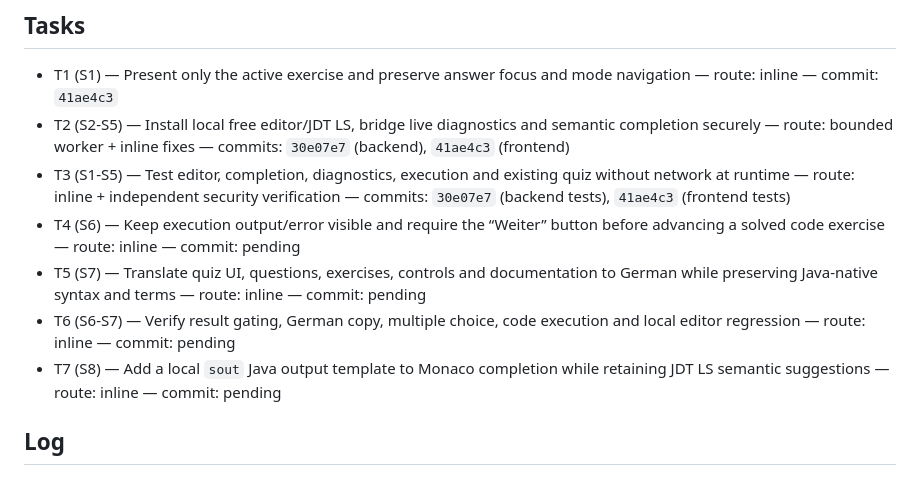
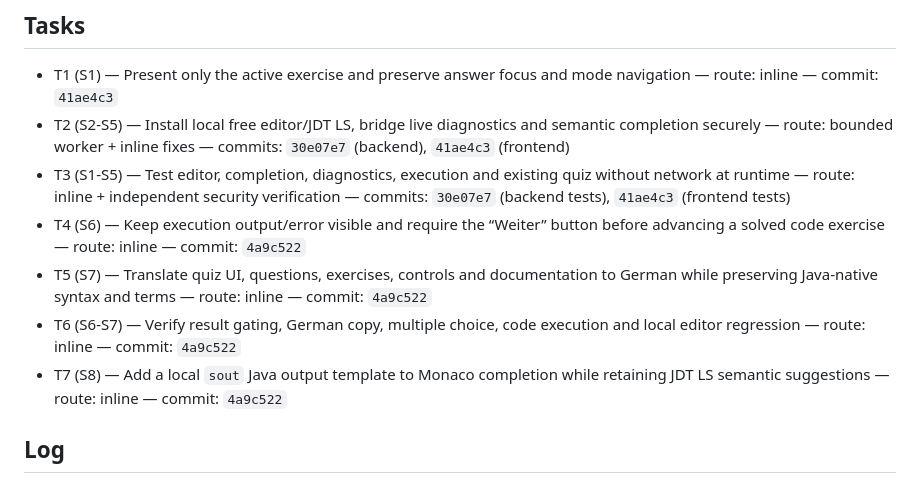
Before and after one commit to albecabrera/javaQuiz, a Markdown page: odd/tasks/java-ide-editor.md, the part around the change. Drawn GitHub-style.

Commit message:
docs: record German quiz progression gates

```diff
--- a/odd/tasks/java-ide-editor.md
+++ b/odd/tasks/java-ide-editor.md
@@ -19,10 +19,10 @@ Status: verified locally; delivery not published
 - T1 (S1) — Present only the active exercise and preserve answer focus and mode navigation — route: inline — commit: `41ae4c3`
 - T2 (S2-S5) — Install local free editor/JDT LS, bridge live diagnostics and semantic completion securely — route: bounded worker + inline fixes — commits: `30e07e7` (backend), `41ae4c3` (frontend)
 - T3 (S1-S5) — Test editor, completion, diagnostics, execution and existing quiz without network at runtime — route: inline + independent security verification — commits: `30e07e7` (backend tests), `41ae4c3` (frontend tests)
-- T4 (S6) — Keep execution output/error visible and require the “Weiter” button before advancing a solved code exercise — route: inline — commit: pending
-- T5 (S7) — Translate quiz UI, questions, exercises, controls and documentation to German while preserving Java-native syntax and terms — route: inline — commit: pending
-- T6 (S6-S7) — Verify result gating, German copy, multiple choice, code execution and local editor regression — route: inline — commit: pending
-- T7 (S8) — Add a local `sout` Java output template to Monaco completion while retaining JDT LS semantic suggestions — route: inline — commit: pending
+- T4 (S6) — Keep execution output/error visible and require the “Weiter” button before advancing a solved code exercise — route: inline — commit: `4a9c522`
+- T5 (S7) — Translate quiz UI, questions, exercises, controls and documentation to German while preserving Java-native syntax and terms — route: inline — commit: `4a9c522`
+- T6 (S6-S7) — Verify result gating, German copy, multiple choice, code execution and local editor regression — route: inline — commit: `4a9c522`
+- T7 (S8) — Add a local `sout` Java output template to Monaco completion while retaining JDT LS semantic suggestions — route: inline — commit: `4a9c522`
 
 ## Log
 
```
